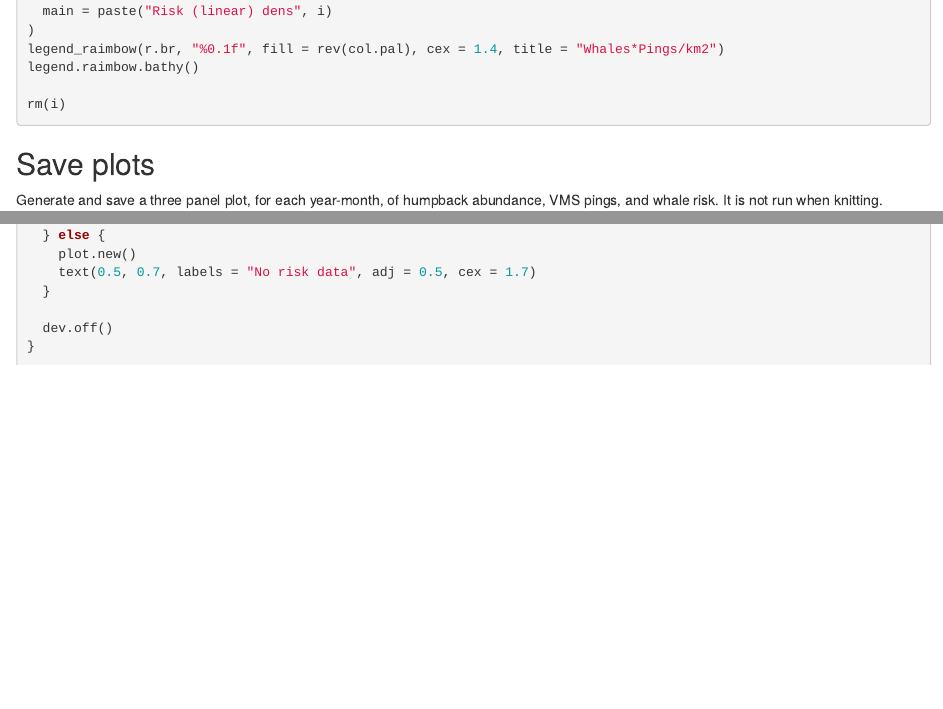
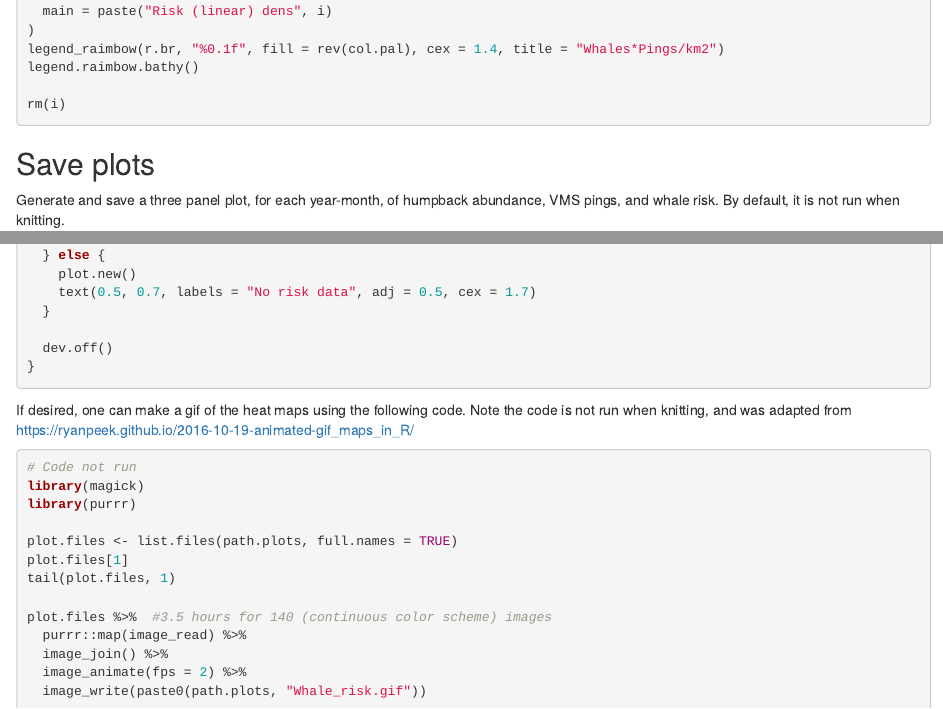
Before and after one commit to jameals/raimbow, an R Markdown document (Whale_risk_maps.Rmd): the page in a window 1100 px wide, from 4230 px down, and a second part further down, joined at a grey line. Rendered offline with R 4.5, knitr and Pandoc, with nearby package versions; some code elsewhere in the file could not run offline.

Commit message:
Added code for making gif

````diff
--- a/Whale_risk_maps.Rmd
+++ b/Whale_risk_maps.Rmd
@@ -165,7 +165,7 @@ rm(i)
 
 ## Save plots
 
-Generate and save a three panel plot, for each year-month, of humpback abundance, VMS pings, and whale risk. It is not run when knitting.
+Generate and save a three panel plot, for each year-month, of humpback abundance, VMS pings, and whale risk. By default, it is not run when knitting.
 
 ```{r, eval = FALSE}
 # Code not run
@@ -228,3 +228,21 @@ for (i in key.txt) {
   dev.off()
 }
 ```
+
+If desired, one can make a gif of the heat maps using the following code. Note the code is not run when knitting, and was adapted from https://ryanpeek.github.io/2016-10-19-animated-gif_maps_in_R/
+
+```{r, eval=FALSE}
+# Code not run
+library(magick)
+library(purrr)
+
+plot.files <- list.files(path.plots, full.names = TRUE)
+plot.files[1]
+tail(plot.files, 1)
+
+plot.files %>%  #3.5 hours for 140 (continuous color scheme) images
+  purrr::map(image_read) %>%
+  image_join() %>%
+  image_animate(fps = 2) %>%
+  image_write(paste0(path.plots, "Whale_risk.gif"))
+```
````
